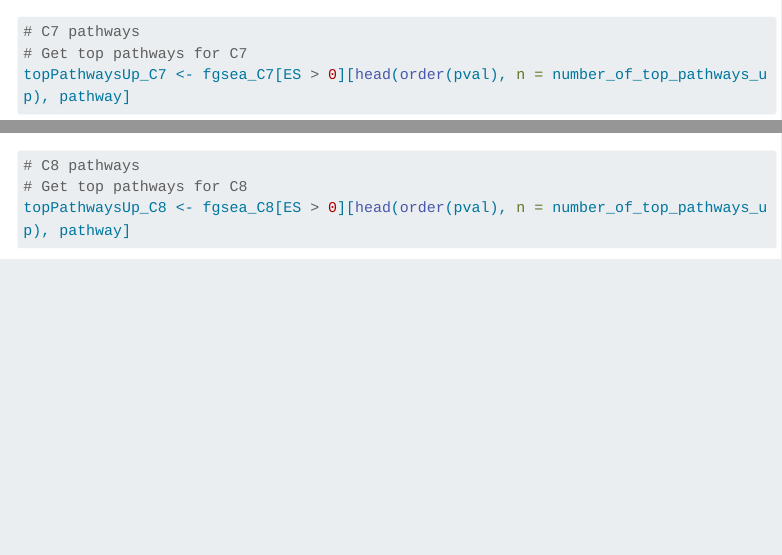
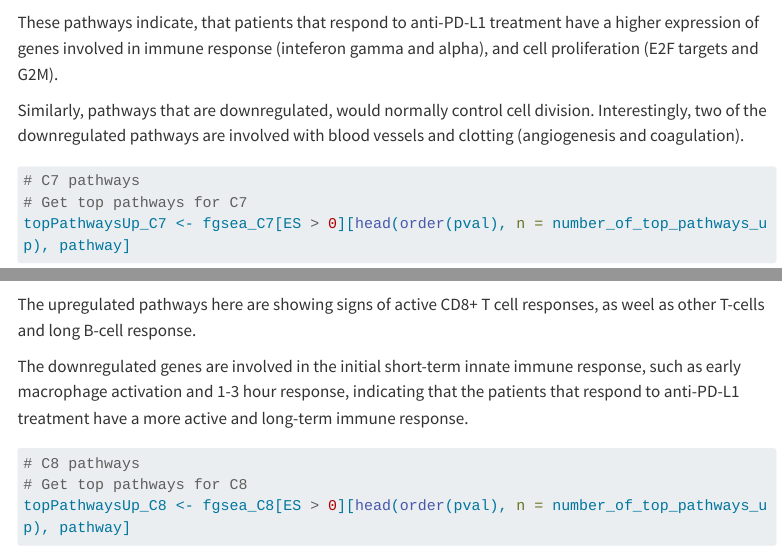
Before and after one commit to teranni/PrecisionMedicine_Group6, a Quarto document (combined.qmd): the page in a window 1100 px wide, from 12160 px down, and a second part further down, joined at a grey line. Rendered offline with R 4.5, knitr and Pandoc in place of Quarto, with nearby package versions; some code elsewhere in the file could not run offline; menus at the side of the page are left out; long lines of code are wrapped.

Commit message:
added back bio

````diff
--- a/combined.qmd
+++ b/combined.qmd
@@ -510,6 +510,10 @@ if (nrow(fgsea_H[fgsea_H$ES > 0, ]) > 0) {
 }
 ```
 
+These pathways indicate, that patients that respond to anti-PD-L1 treatment have a higher expression of genes involved in immune response (inteferon gamma and alpha), and cell proliferation (E2F targets and G2M).
+
+Similarly, pathways that are downregulated, would normally control cell division. Interestingly, two of the downregulated pathways are involved with blood vessels and clotting (angiogenesis and coagulation).
+
 ```{r}
 #| label: c7-gsea
 # C7 pathways
@@ -600,6 +604,10 @@ if (nrow(fgsea_C7[fgsea_C7$ES < 0, ]) > 0) {
   print(p_C7_down)
 }
 ```
+
+The upregulated pathways here are showing signs of active CD8+ T cell responses, as weel as other T-cells and long B-cell response.
+
+The downregulated genes are involved in the initial short-term innate immune response, such as early macrophage activation and 1-3 hour response, indicating that the patients that respond to anti-PD-L1 treatment have a more active and long-term immune response.
 
 ```{r}
 #| label: c8-gsea
````
